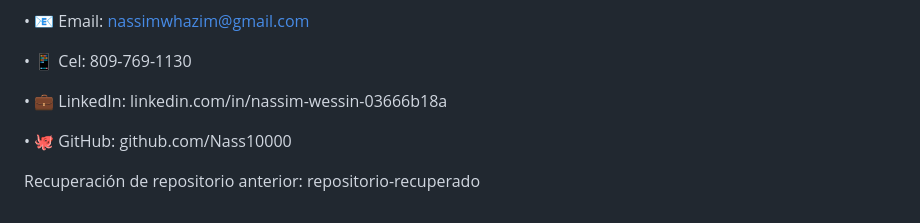
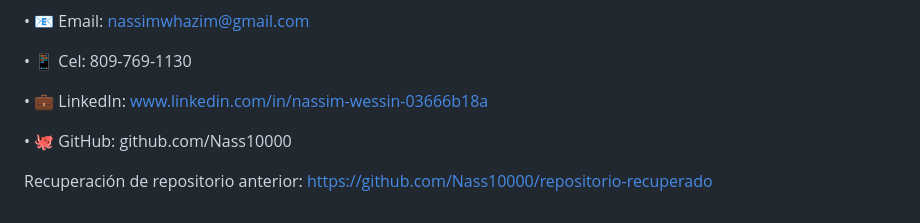
Before and after one commit to Nass10000/Nass10000, a Markdown page: README.md, the part around one of its changes. Rendered like a GitHub page.

Commit message:
Enhance README with emojis and fix links
Updated README.md to include emojis and corrected links.

```diff
--- a/README.md
+++ b/README.md
@@ -206,7 +206,7 @@ Módulos de Ciencia de Datos completados:
 📱 Cel: 809-769-1130
 
 •
-💼 LinkedIn: linkedin.com/in/nassim-wessin-03666b18a
+💼 LinkedIn: www.linkedin.com/in/nassim-wessin-03666b18a
 
 •
 🐙 GitHub: github.com/Nass10000
@@ -215,4 +215,4 @@ Módulos de Ciencia de Datos completados:
 
 
 
-Recuperación de repositorio anterior: repositorio-recuperado
+Recuperación de repositorio anterior: https://github.com/Nass10000/repositorio-recuperado
```
Also changed, not shown: other parts of README.md (+1 -1 lines).
